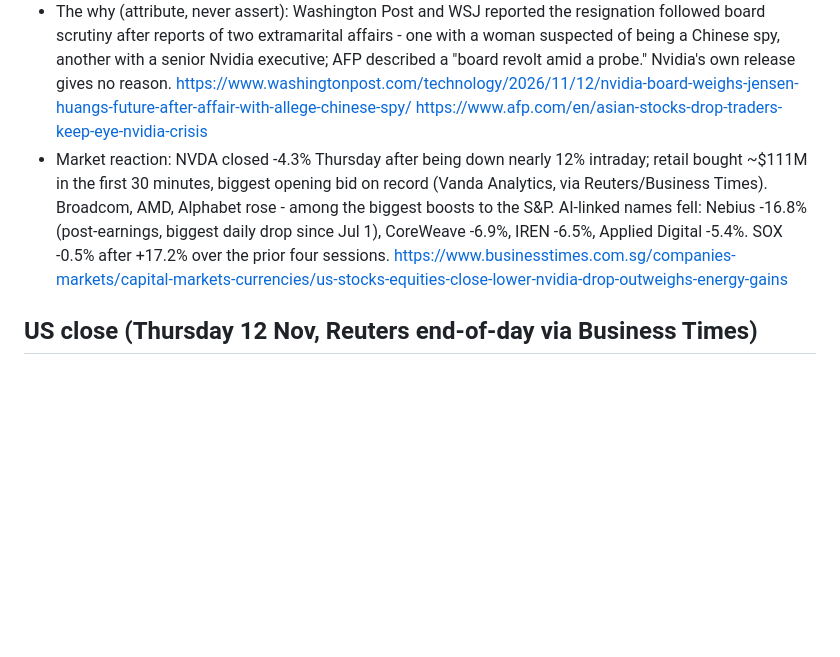
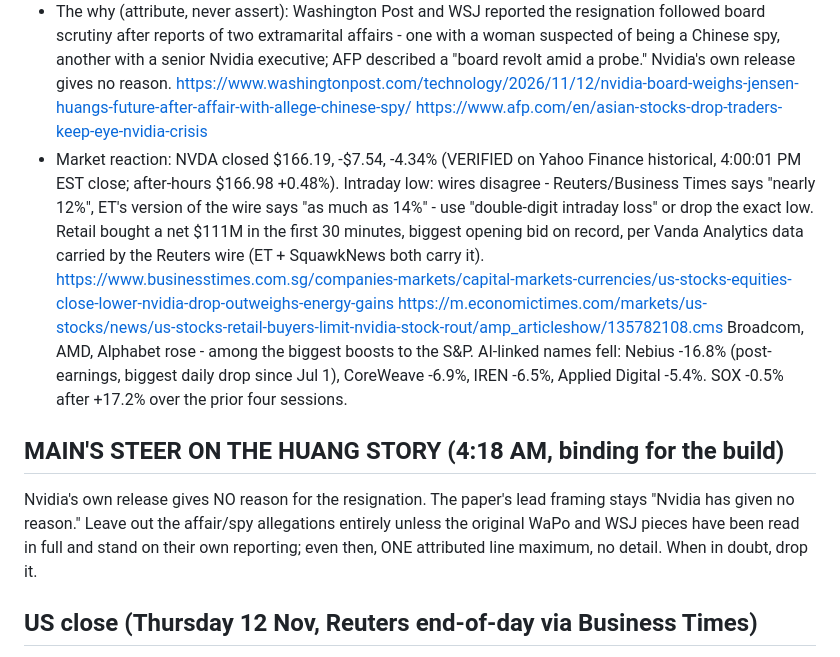
Before and after one commit to zodo15/morning-paper, a Markdown page: editions-src/research-39.md, the part around the change. GitHub-like rendering; blank space fills up the shorter version.

Commit message:
Ed39 digest: main's Huang steer + NVDA close/retail-flow verification

```diff
--- a/editions-src/research-39.md
+++ b/editions-src/research-39.md
@@ -7,8 +7,13 @@ Compiled 4:15-4:35 AM IST. Every figure verified against the source shown. Setup
 - The why (attribute, never assert): Washington Post and WSJ reported the resignation followed board scrutiny after reports of two extramarital affairs - one with a woman suspected of being a Chinese spy, another with a senior Nvidia executive; AFP described a "board revolt amid a probe." Nvidia's own release gives no reason.
   https://www.washingtonpost.com/technology/2026/11/12/nvidia-board-weighs-jensen-huangs-future-after-affair-with-allege-chinese-spy/
   https://www.afp.com/en/asian-stocks-drop-traders-keep-eye-nvidia-crisis
-- Market reaction: NVDA closed -4.3% Thursday after being down nearly 12% intraday; retail bought ~$111M in the first 30 minutes, biggest opening bid on record (Vanda Analytics, via Reuters/Business Times). Broadcom, AMD, Alphabet rose - among the biggest boosts to the S&P. AI-linked names fell: Nebius -16.8% (post-earnings, biggest daily drop since Jul 1), CoreWeave -6.9%, IREN -6.5%, Applied Digital -5.4%. SOX -0.5% after +17.2% over the prior four sessions.
+- Market reaction: NVDA closed $166.19, -$7.54, -4.34% (VERIFIED on Yahoo Finance historical, 4:00:01 PM EST close; after-hours $166.98 +0.48%). Intraday low: wires disagree - Reuters/Business Times says "nearly 12%", ET's version of the wire says "as much as 14%" - use "double-digit intraday loss" or drop the exact low. Retail bought a net $111M in the first 30 minutes, biggest opening bid on record, per Vanda Analytics data carried by the Reuters wire (ET + SquawkNews both carry it).
   https://www.businesstimes.com.sg/companies-markets/capital-markets-currencies/us-stocks-equities-close-lower-nvidia-drop-outweighs-energy-gains
+  https://m.economictimes.com/markets/us-stocks/news/us-stocks-retail-buyers-limit-nvidia-stock-rout/amp_articleshow/135782108.cms
+  Broadcom, AMD, Alphabet rose - among the biggest boosts to the S&P. AI-linked names fell: Nebius -16.8% (post-earnings, biggest daily drop since Jul 1), CoreWeave -6.9%, IREN -6.5%, Applied Digital -5.4%. SOX -0.5% after +17.2% over the prior four sessions.
+
+## MAIN'S STEER ON THE HUANG STORY (4:18 AM, binding for the build)
+Nvidia's own release gives NO reason for the resignation. The paper's lead framing stays "Nvidia has given no reason." Leave out the affair/spy allegations entirely unless the original WaPo and WSJ pieces have been read in full and stand on their own reporting; even then, ONE attributed line maximum, no detail. When in doubt, drop it.
 
 ## US close (Thursday 12 Nov, Reuters end-of-day via Business Times)
 - Dow 52,297.09 (-189.40, -0.36%); S&P 500 7,592.40 (-26.98, -0.35%); Nasdaq 25,366.09 (-100.10, -0.39%). S&P erased a ~1% opening drop before fading.
```
